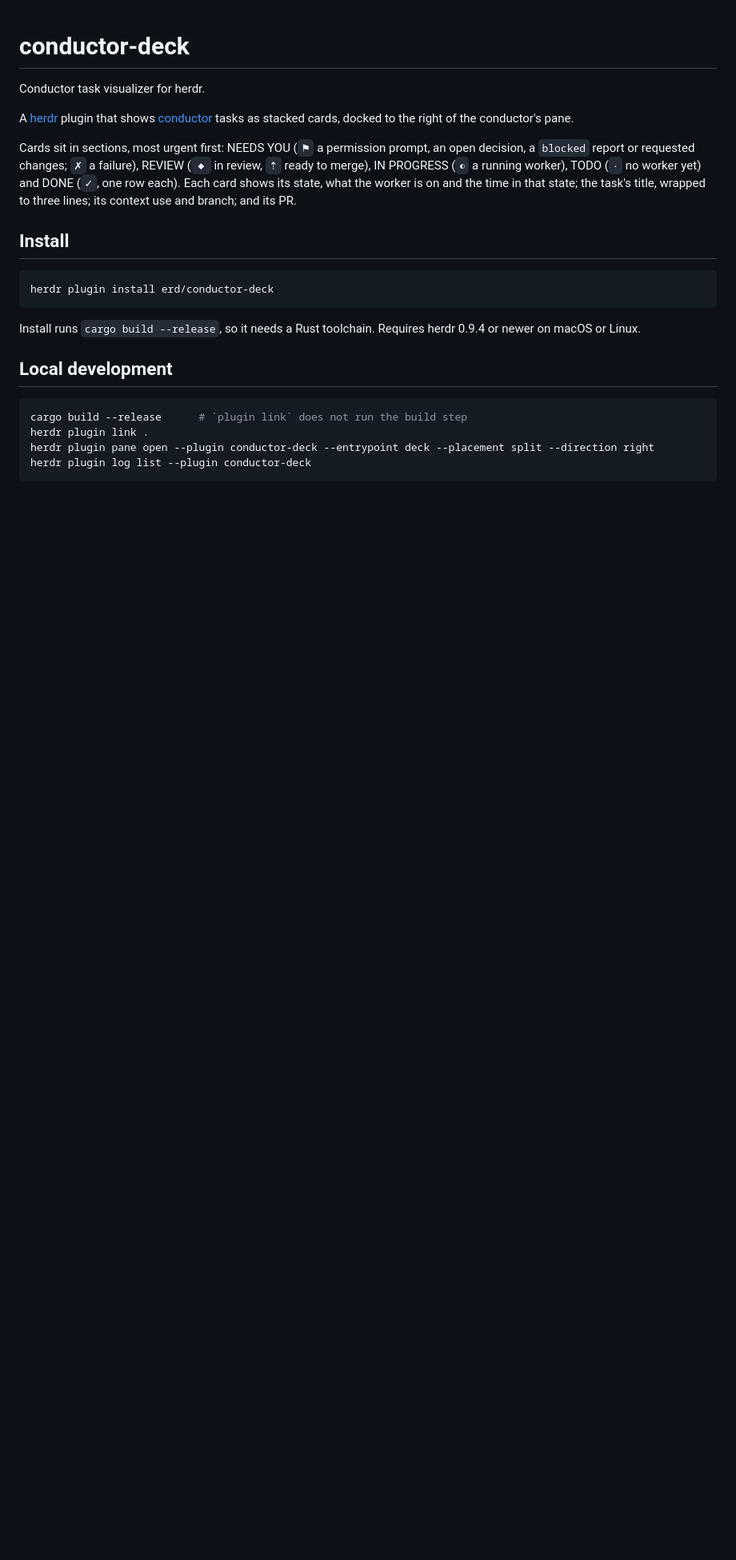
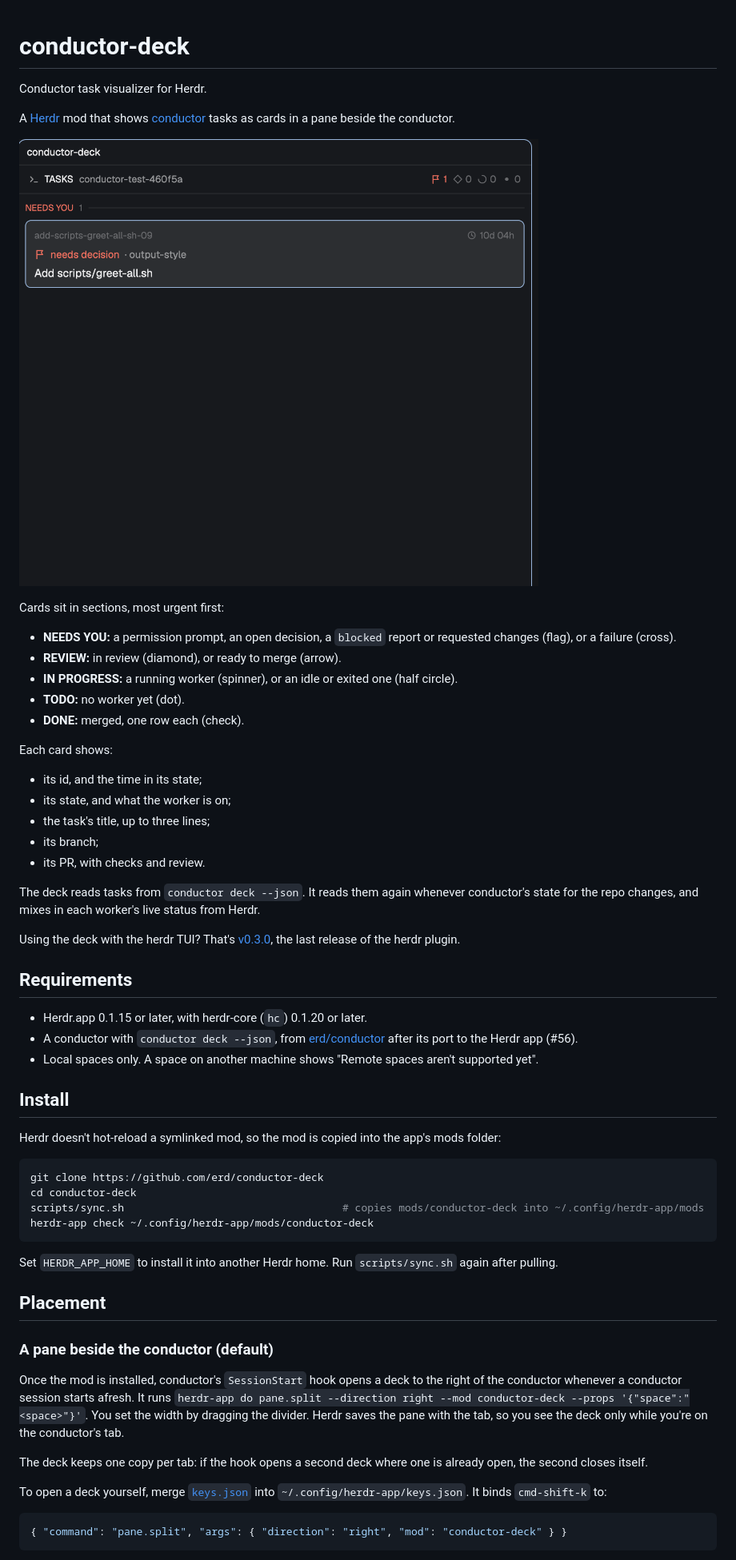
Before and after one commit to erd/conductor-deck, a Markdown page: README.md, the part around one of its changes. Shown at 80% size. Rendered like a GitHub page; pictures changed too: preview.png (added); blank space fills up the shorter version.

Commit message:
docs: Rewrite the README for the Herdr mod and add its recipe
Co-Authored-By: Claude Opus 5.5 <noreply@anthropic.com>

````diff
--- a/README.md
+++ b/README.md
@@ -1,31 +1,73 @@
 # conductor-deck
 
-Conductor task visualizer for herdr.
+Conductor task visualizer for Herdr.
 
-A [herdr](https://herdr.dev) plugin that shows [conductor](https://github.com/erd/conductor) tasks
-as stacked cards, docked to the right of the conductor's pane.
+A [Herdr](https://herdr.dev) mod that shows [conductor](https://github.com/erd/conductor) tasks as
+cards in a pane beside the conductor.
 
-Cards sit in sections, most urgent first: NEEDS YOU (`⚑` a permission prompt, an open decision, a
-`blocked` report or requested changes; `✗` a failure), REVIEW (`◆` in review, `⇡` ready to merge),
-IN PROGRESS (`◐` a running worker), TODO (`·` no worker yet) and DONE (`✓`, one row each). Each
-card shows its state, what the worker is on and the time in that state; the task's title, wrapped
-to three lines; its context use and branch; and its PR.
+![conductor-deck](preview.png)
+
+Cards sit in sections, most urgent first:
+
+- **NEEDS YOU:** a permission prompt, an open decision, a `blocked` report or requested changes
+  (flag), or a failure (cross).
+- **REVIEW:** in review (diamond), or ready to merge (arrow).
+- **IN PROGRESS:** a running worker (spinner), or an idle or exited one (half circle).
+- **TODO:** no worker yet (dot).
+- **DONE:** merged, one row each (check).
+
+Each card shows:
+
+- its id, and the time in its state;
+- its state, and what the worker is on;
+- the task's title, up to three lines;
+- its branch;
+- its PR, with checks and review.
+
+The deck reads tasks from `conductor deck --json`. It reads them again whenever conductor's
+state for the repo changes, and mixes in each worker's live status from Herdr.
+
+Using the deck with the herdr TUI? That's
+[v0.3.0](https://github.com/erd/conductor-deck/tree/v0.3.0), the last release of the herdr plugin.
+
+## Requirements
+
+- Herdr.app 0.1.15 or later, with herdr-core (`hc`) 0.1.20 or later.
+- A conductor with `conductor deck --json`, from
+  [erd/conductor](https://github.com/erd/conductor) after its port to the Herdr app (#56).
+- Local spaces only. A space on another machine shows "Remote spaces aren't supported yet".
 
 ## Install
 
+Herdr doesn't hot-reload a symlinked mod, so the mod is copied into the app's mods folder:
+
 ```sh
-herdr plugin install erd/conductor-deck
+git clone https://github.com/erd/conductor-deck
+cd conductor-deck
+scripts/sync.sh                                   # copies mods/conductor-deck into ~/.config/herdr-app/mods
+herdr-app check ~/.config/herdr-app/mods/conductor-deck
 ```
 
-Install runs `cargo build --release`, so it needs a Rust toolchain. Requires herdr 0.9.4 or newer
-on macOS or Linux.
+Set `HERDR_APP_HOME` to install it into another Herdr home. Run `scripts/sync.sh` again after
+pulling.
 
-## Local development
+## Placement
 
-```sh
-cargo build --release      # `plugin link` does not run the build step
-herdr plugin link .
-herdr plugin pane open --plugin conductor-deck --entrypoint deck --placement split --direction right
-herdr plugin log list --plugin conductor-deck
+### A pane beside the conductor (default)
+
+Once the mod is installed, conductor's `SessionStart` hook opens a deck to the right of the
+conductor whenever a conductor session starts afresh. It runs `herdr-app do pane.split
+--direction right --mod conductor-deck --props '{"space":"<space>"}'`. You set the width by
+dragging the divider. Herdr saves the pane with the tab, so you see the deck only while you're on
+the conductor's tab.
+
+The deck keeps one copy per tab: if the hook opens a second deck where one is already open, the
+second closes itself.
+
+To open a deck yourself, merge [`keys.json`](keys.json) into `~/.config/herdr-app/keys.json`. It
+binds `cmd-shift-k` to:
+
+```json
+{ "command": "pane.split", "args": { "direction": "right", "mod": "conductor-deck" } }
 ```
 
````
Also changed, not shown: other parts of README.md (+56 -86 lines), RECIPE.md (added, +181 -0 lines).
